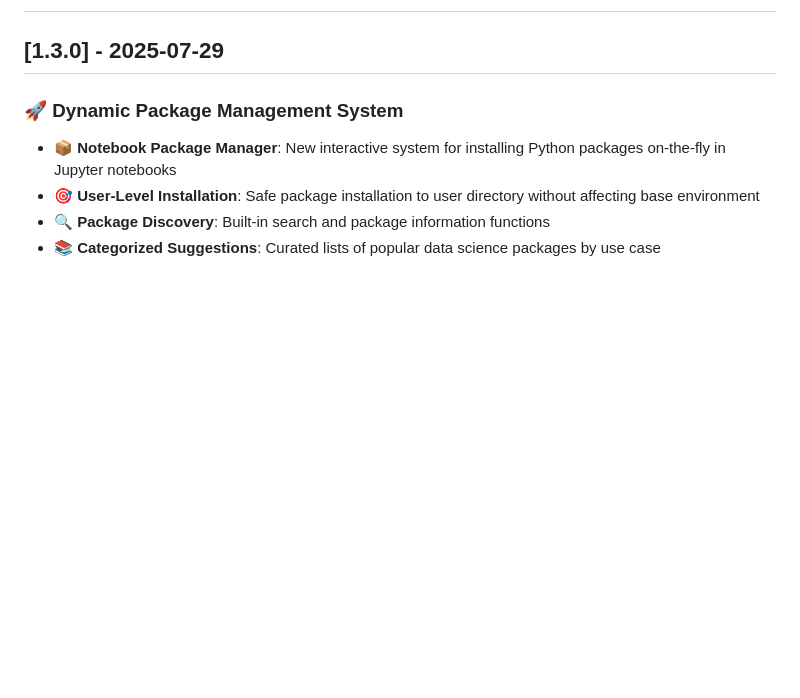
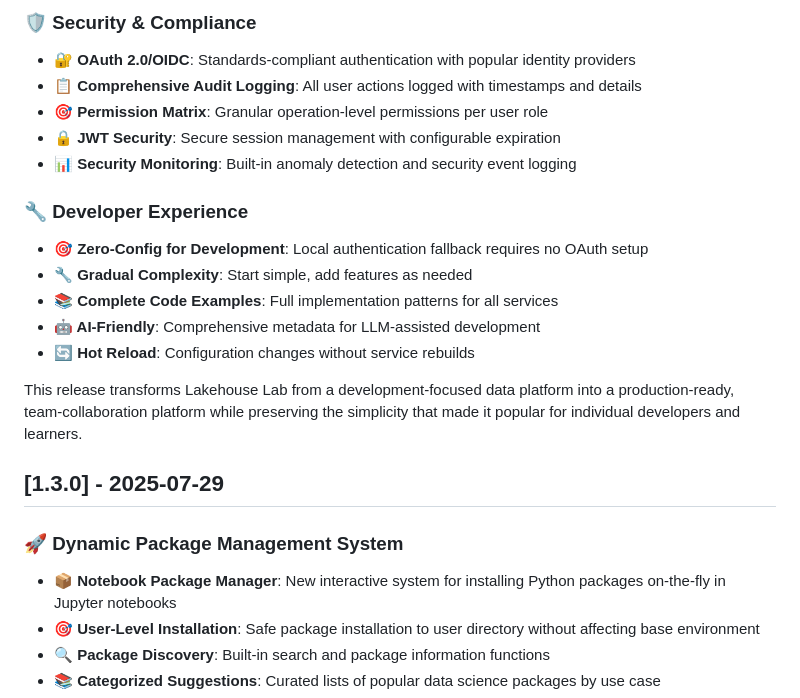
Before and after one commit to karstom/lakehouse-lab, a Markdown page: CHANGELOG.md, the part around one of its changes. GitHub-like rendering; blank space fills up the shorter version.

```diff
--- a/CHANGELOG.md
+++ b/CHANGELOG.md
@@ -2,3 +64,18 @@
+### 🛡️ Security & Compliance
+- **🔐 OAuth 2.0/OIDC**: Standards-compliant authentication with popular identity providers
+- **📋 Comprehensive Audit Logging**: All user actions logged with timestamps and details
+- **🎯 Permission Matrix**: Granular operation-level permissions per user role
+- **🔒 JWT Security**: Secure session management with configurable expiration
+- **📊 Security Monitoring**: Built-in anomaly detection and security event logging
+
+### 🔧 Developer Experience
+- **🎯 Zero-Config for Development**: Local authentication fallback requires no OAuth setup
+- **🔧 Gradual Complexity**: Start simple, add features as needed
+- **📚 Complete Code Examples**: Full implementation patterns for all services
+- **🤖 AI-Friendly**: Comprehensive metadata for LLM-assisted development
+- **🔄 Hot Reload**: Configuration changes without service rebuilds
+
+This release transforms Lakehouse Lab from a development-focused data platform into a production-ready, team-collaboration platform while preserving the simplicity that made it popular for individual developers and learners.
 
 ## [1.3.0] - 2025-07-29
 
```
Also changed, not shown: other parts of CHANGELOG.md (+62 -0 lines).
